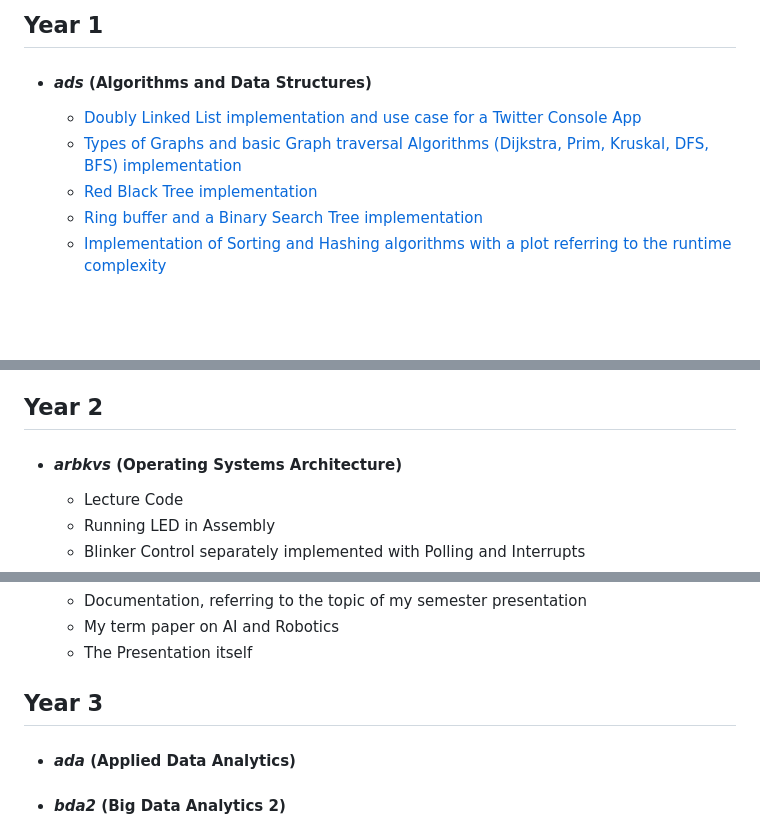
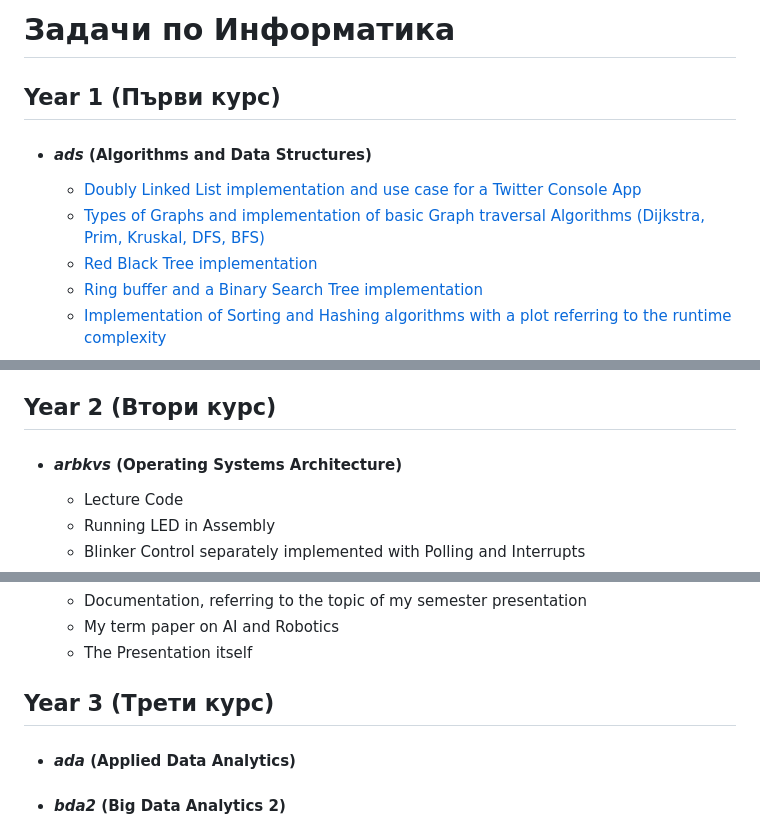
Before and after one commit to moussaka-crypto/uni, a Markdown page: README.md, 3 parts joined by grey strips. Rendered like a GitHub page; blank space fills up the shorter version.

```diff
--- a/README.md
+++ b/README.md
@@ -1,7 +1,8 @@
-## **Year 1**
+# Задачи по Информатика
+## **Year 1 (Първи курс)**
    * #### _ads_ (Algorithms and Data Structures)
        * [Doubly Linked List implementation and use case for a Twitter Console App](https://github.com/moussaka-crypto/Uni/tree/main/year1/ads/DLL-Twitter)
-       * [Types of Graphs and basic Graph traversal Algorithms (Dijkstra, Prim, Kruskal, DFS, BFS) implementation](https://github.com/moussaka-crypto/Uni/tree/main/year1/ads/Graphs_GraphAlgorithms)
+       * [Types of Graphs and implementation of basic Graph traversal Algorithms (Dijkstra, Prim, Kruskal, DFS, BFS)](https://github.com/moussaka-crypto/Uni/tree/main/year1/ads/Graphs_GraphAlgorithms)
        * [Red Black Tree implementation](https://github.com/moussaka-crypto/Uni/tree/main/year1/ads/Red-Black-Tree)
        * [Ring buffer and a Binary Search Tree implementation](https://github.com/moussaka-crypto/Uni/tree/main/year1/ads/RingBuffer_BST)
        * [Implementation of Sorting and Hashing algorithms with a plot referring to the runtime complexity](https://github.com/moussaka-crypto/Uni/tree/main/year1/ads/SortingAlgorithms_Hashing)
@@ -35,7 +36,7 @@
        * Pushdown automaton (PDA) Interpreter
        * Exercises on Logic
 
-## **Year 2**
+## **Year 2 (Втори курс)**
    * #### _arbkvs_ (Operating Systems Architecture)
        * Lecture Code
        * Running LED in Assembly
@@ -89,7 +90,7 @@
        * My term paper on AI and Robotics
        * The Presentation itself
 
-  ## **Year 3**
+  ## **Year 3 (Трети курс)**
    * #### _ada_ (Applied Data Analytics)
    * #### _bda2_ (Big Data Analytics 2)
    * #### _devsecops_ (Development, Security and Operations)
```
